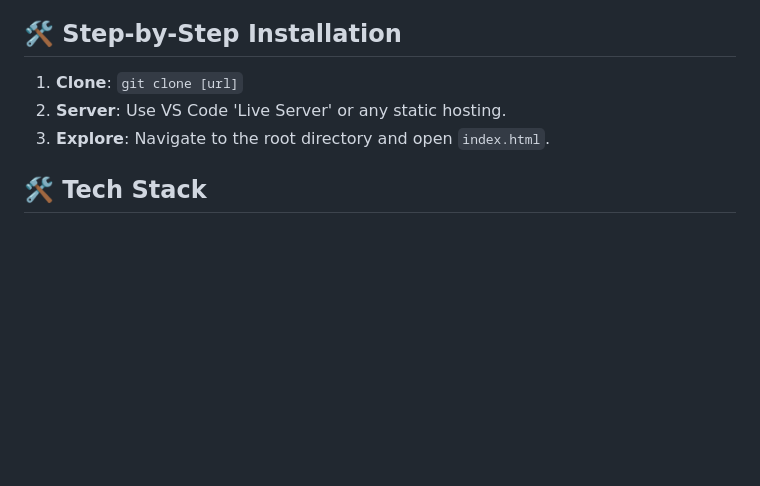
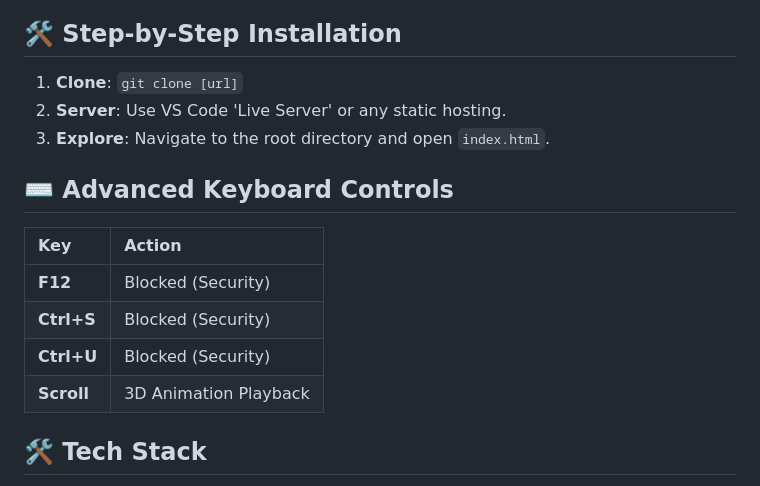
Before and after one commit to rp0948566-hue/3D-Scrolling-Animation, a Markdown page: README.md, the part around the change. GitHub-like rendering; blank space fills up the shorter version.

Commit message:
docs: document keyboard security shortcuts

```diff
--- a/README.md
+++ b/README.md
@@ -75,6 +75,15 @@ Our multi-device compatibility approach uses modular breakpoints:
 2. **Server**: Use VS Code 'Live Server' or any static hosting.
 3. **Explore**: Navigate to the root directory and open `index.html`.
 
+## ⌨️ Advanced Keyboard Controls
+
+| Key | Action |
+| :--- | :--- |
+| **F12** | Blocked (Security) |
+| **Ctrl+S** | Blocked (Security) |
+| **Ctrl+U** | Blocked (Security) |
+| **Scroll** | 3D Animation Playback |
+
 ## 🛠️ Tech Stack
 
 - **Languages**: HTML5, CSS3, JavaScript (ES6+)
```
